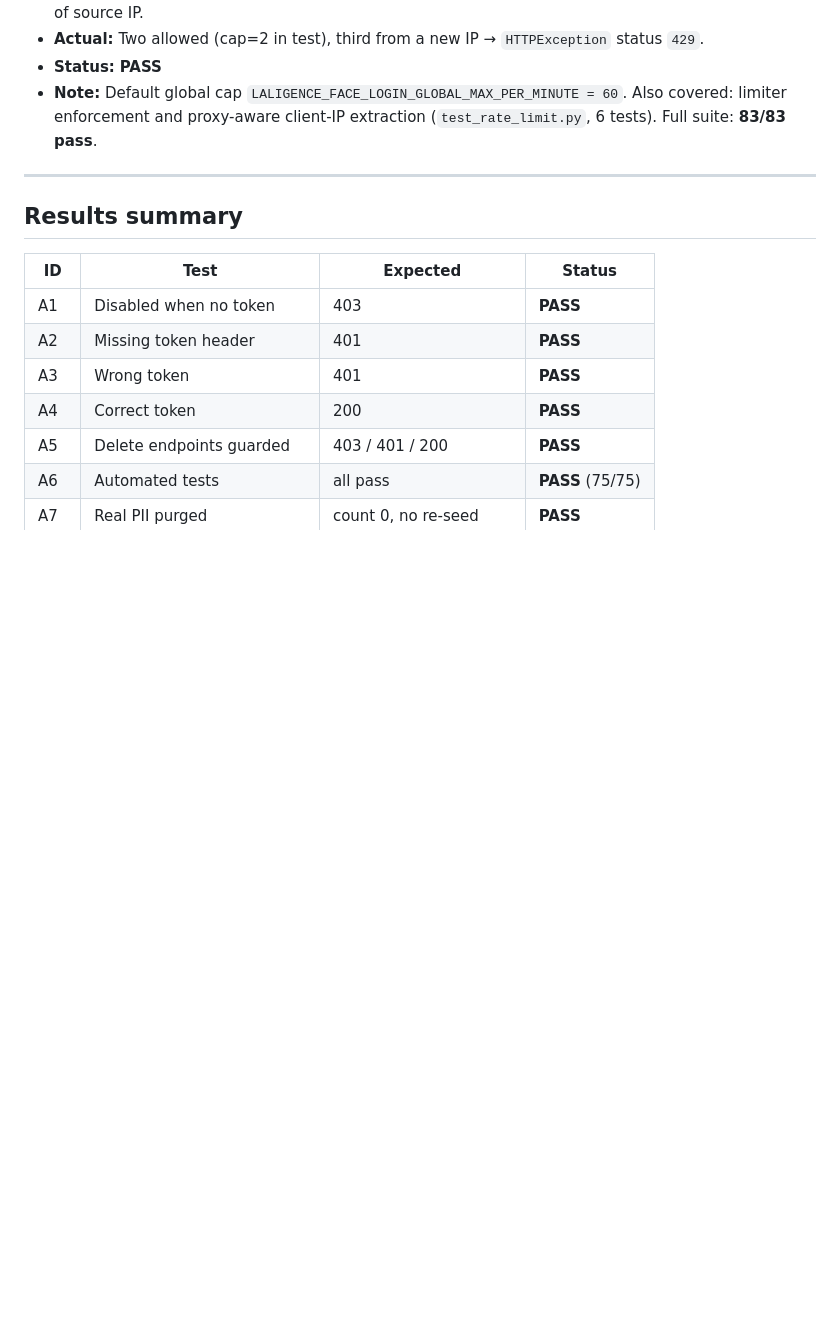
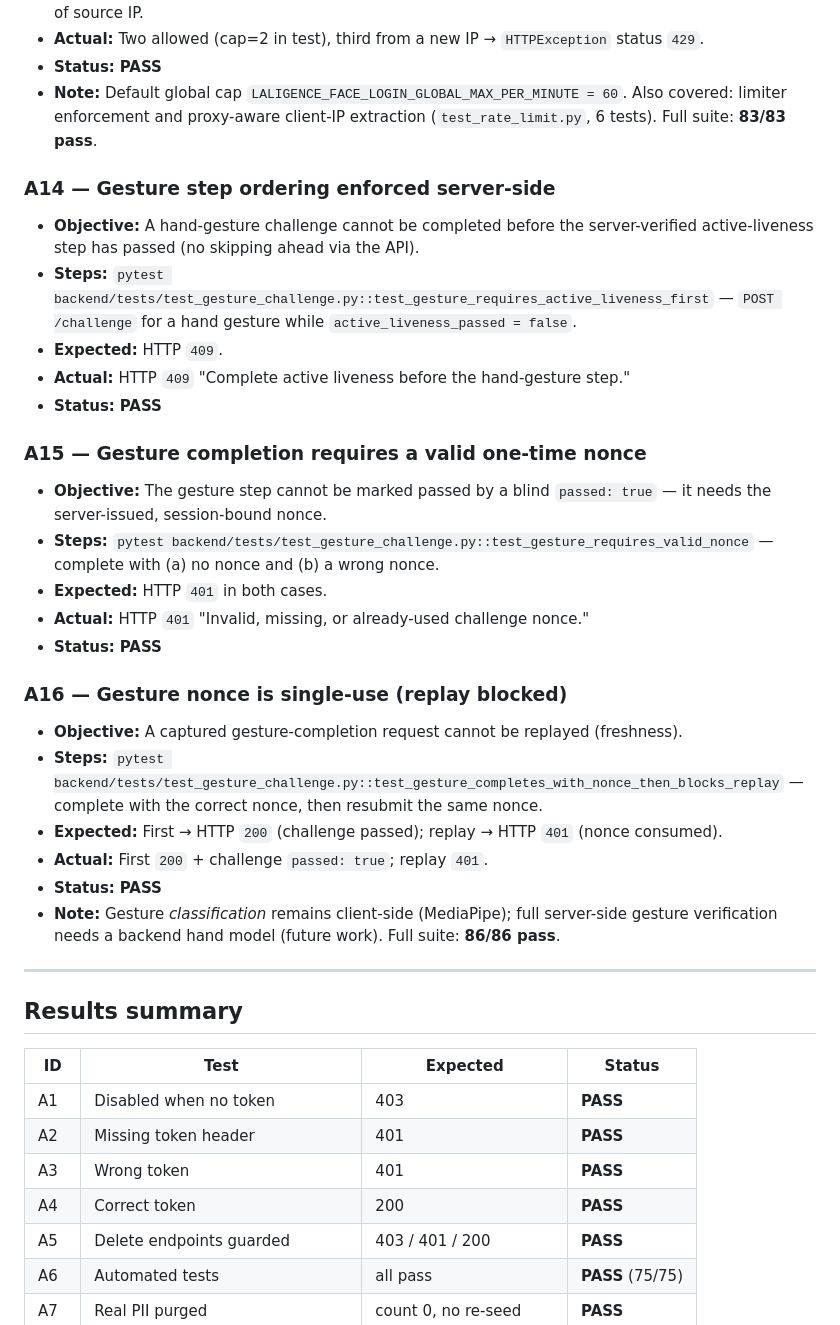
Before and after one commit to Blank-develop/ekyc-system-codex, a Markdown page: docs/security-test-cases.md, the part around one of its changes. GitHub-like rendering; blank space fills up the shorter version.

```diff
--- a/docs/security-test-cases.md
+++ b/docs/security-test-cases.md
@@ -139,6 +139,28 @@ Today's security hardening and verification:
 - **Status:** **PASS**
 - **Note:** Default global cap `LALIGENCE_FACE_LOGIN_GLOBAL_MAX_PER_MINUTE = 60`. Also covered: limiter enforcement and proxy-aware client-IP extraction (`test_rate_limit.py`, 6 tests). Full suite: **83/83 pass**.
 
+### A14 — Gesture step ordering enforced server-side
+- **Objective:** A hand-gesture challenge cannot be completed before the server-verified active-liveness step has passed (no skipping ahead via the API).
+- **Steps:** `pytest backend/tests/test_gesture_challenge.py::test_gesture_requires_active_liveness_first` — `POST /challenge` for a hand gesture while `active_liveness_passed = false`.
+- **Expected:** HTTP `409`.
+- **Actual:** HTTP `409` "Complete active liveness before the hand-gesture step."
+- **Status:** **PASS**
+
+### A15 — Gesture completion requires a valid one-time nonce
+- **Objective:** The gesture step cannot be marked passed by a blind `passed: true` — it needs the server-issued, session-bound nonce.
+- **Steps:** `pytest backend/tests/test_gesture_challenge.py::test_gesture_requires_valid_nonce` — complete with (a) no nonce and (b) a wrong nonce.
+- **Expected:** HTTP `401` in both cases.
+- **Actual:** HTTP `401` "Invalid, missing, or already-used challenge nonce."
+- **Status:** **PASS**
+
+### A16 — Gesture nonce is single-use (replay blocked)
+- **Objective:** A captured gesture-completion request cannot be replayed (freshness).
+- **Steps:** `pytest backend/tests/test_gesture_challenge.py::test_gesture_completes_with_nonce_then_blocks_replay` — complete with the correct nonce, then resubmit the same nonce.
+- **Expected:** First → HTTP `200` (challenge passed); replay → HTTP `401` (nonce consumed).
+- **Actual:** First `200` + challenge `passed: true`; replay `401`.
+- **Status:** **PASS**
+- **Note:** Gesture *classification* remains client-side (MediaPipe); full server-side gesture verification needs a backend hand model (future work). Full suite: **86/86 pass**.
+
 ---
 
 ## Results summary
```
Also changed, not shown: other parts of docs/security-test-cases.md (+5 -2 lines), SECURITY.md (+7 -4 lines).
